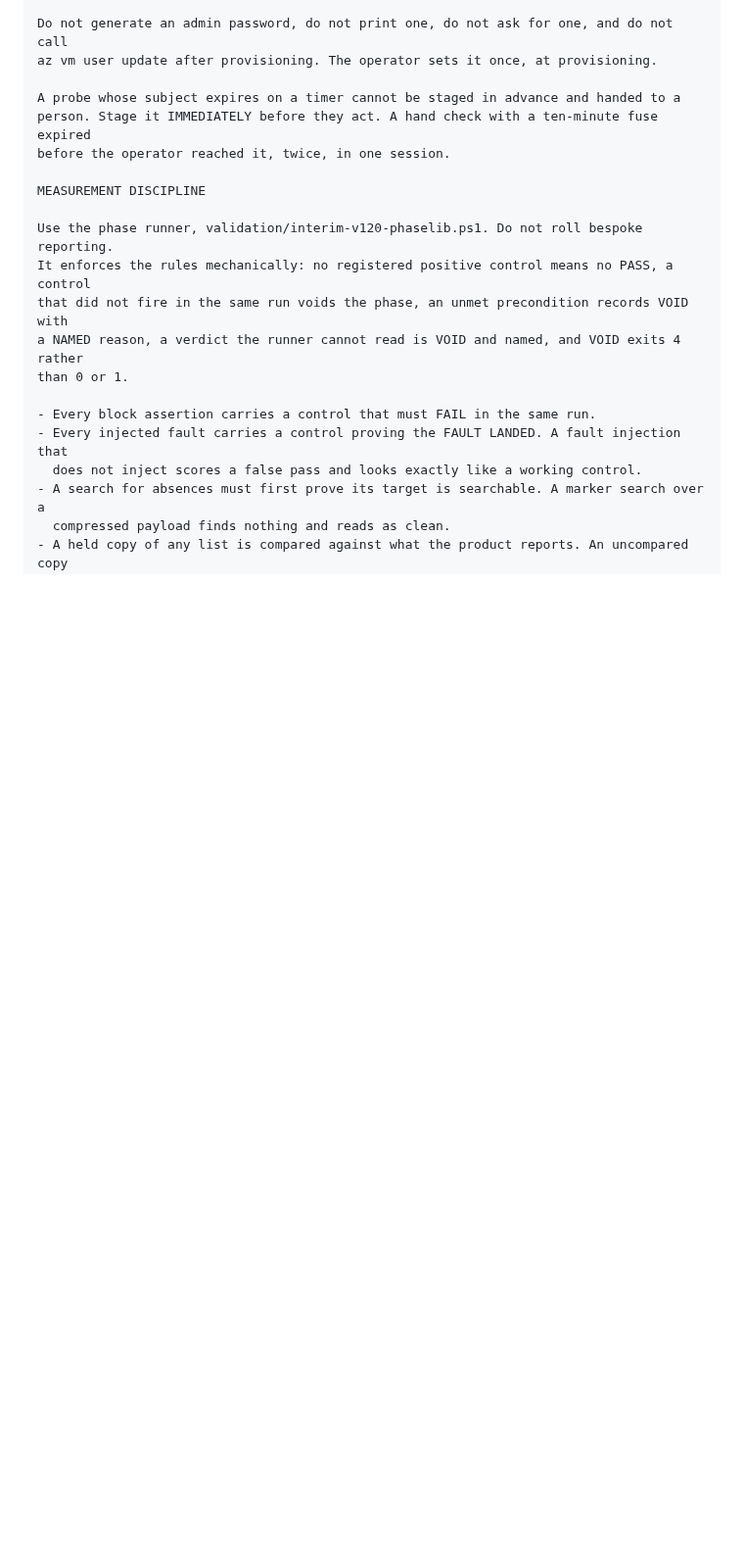
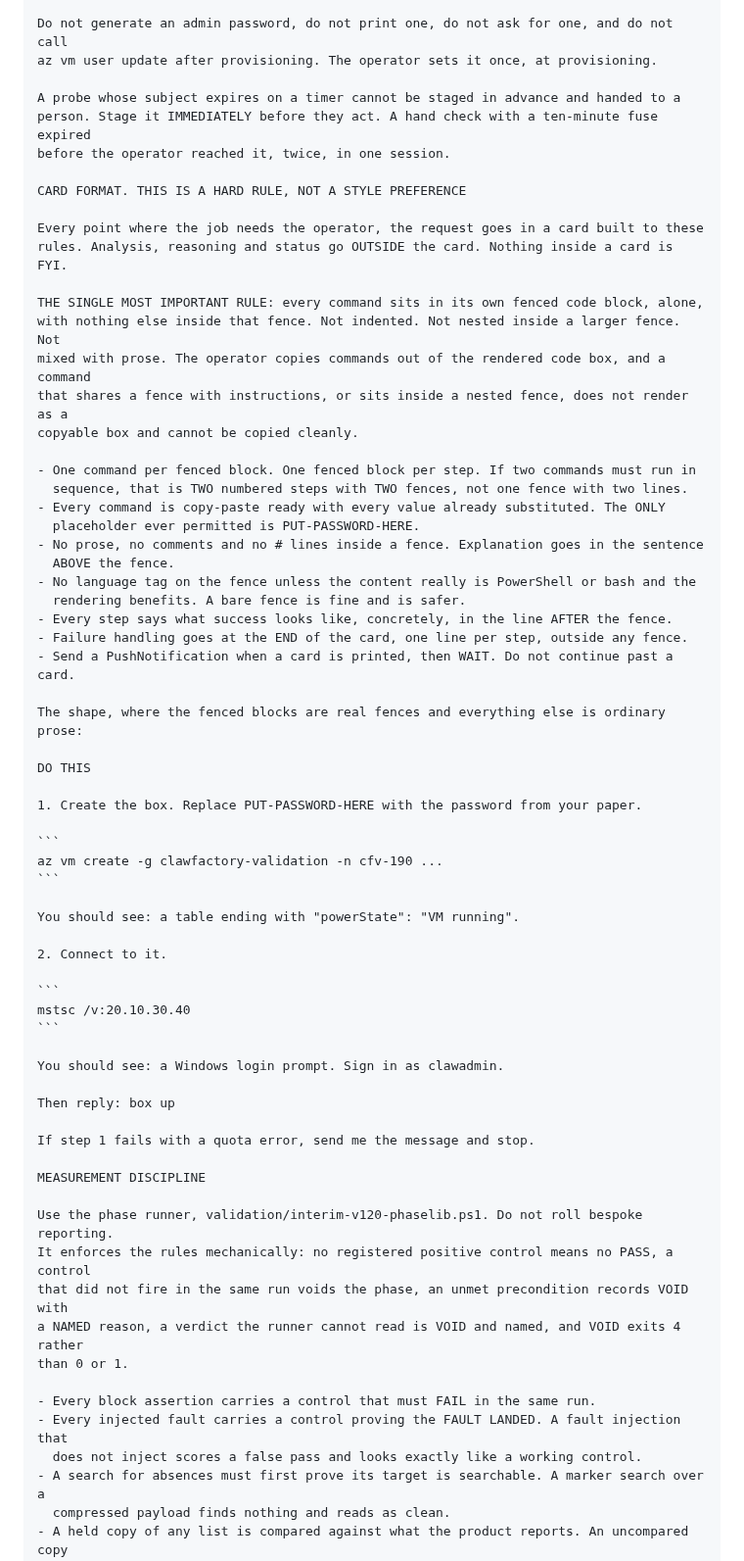
Before and after one commit to BuzzardsBay/clawfactory-secure-setup, a Markdown page: docs/VALIDATION_PREAMBLE.md, the part around one of its changes. Shown at 98% size. Drawn GitHub-style; blank space fills up the shorter version.

````diff
--- a/docs/VALIDATION_PREAMBLE.md
+++ b/docs/VALIDATION_PREAMBLE.md
@@ -159,6 +159,53 @@ az vm user update after provisioning. The operator sets it once, at provisioning
 A probe whose subject expires on a timer cannot be staged in advance and handed to a
 person. Stage it IMMEDIATELY before they act. A hand check with a ten-minute fuse expired
 before the operator reached it, twice, in one session.
+
+CARD FORMAT. THIS IS A HARD RULE, NOT A STYLE PREFERENCE
+
+Every point where the job needs the operator, the request goes in a card built to these
+rules. Analysis, reasoning and status go OUTSIDE the card. Nothing inside a card is FYI.
+
+THE SINGLE MOST IMPORTANT RULE: every command sits in its own fenced code block, alone,
+with nothing else inside that fence. Not indented. Not nested inside a larger fence. Not
+mixed with prose. The operator copies commands out of the rendered code box, and a command
+that shares a fence with instructions, or sits inside a nested fence, does not render as a
+copyable box and cannot be copied cleanly.
+
+- One command per fenced block. One fenced block per step. If two commands must run in
+  sequence, that is TWO numbered steps with TWO fences, not one fence with two lines.
+- Every command is copy-paste ready with every value already substituted. The ONLY
+  placeholder ever permitted is PUT-PASSWORD-HERE.
+- No prose, no comments and no # lines inside a fence. Explanation goes in the sentence
+  ABOVE the fence.
+- No language tag on the fence unless the content really is PowerShell or bash and the
+  rendering benefits. A bare fence is fine and is safer.
+- Every step says what success looks like, concretely, in the line AFTER the fence.
+- Failure handling goes at the END of the card, one line per step, outside any fence.
+- Send a PushNotification when a card is printed, then WAIT. Do not continue past a card.
+
+The shape, where the fenced blocks are real fences and everything else is ordinary prose:
+
+DO THIS
+
+1. Create the box. Replace PUT-PASSWORD-HERE with the password from your paper.
+
+```
+az vm create -g clawfactory-validation -n cfv-190 ...
+```
+
+You should see: a table ending with "powerState": "VM running".
+
+2. Connect to it.
+
+```
+mstsc /v:20.10.30.40
+```
+
+You should see: a Windows login prompt. Sign in as clawadmin.
+
+Then reply: box up
+
+If step 1 fails with a quota error, send me the message and stop.
 
 MEASUREMENT DISCIPLINE
 
````
Also changed, not shown: other parts of docs/VALIDATION_PREAMBLE.md (+49 -2 lines).
